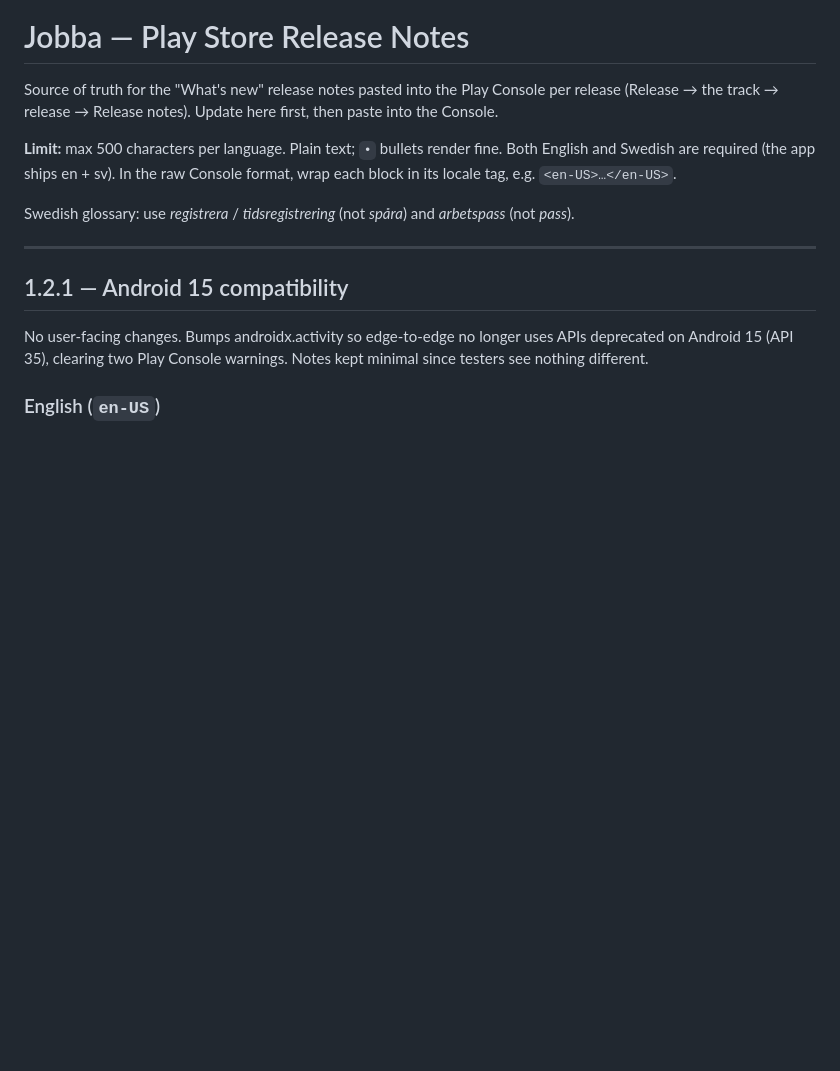
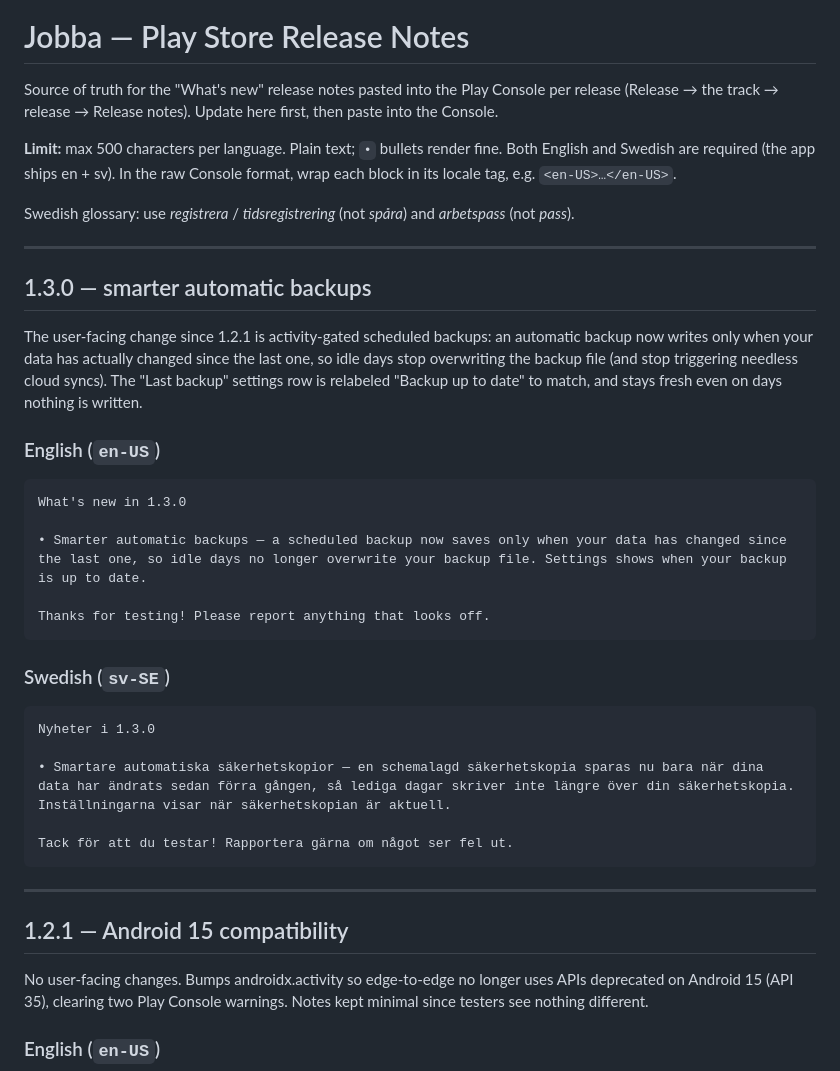
Before and after one commit to jhcode-apps/jobba, a Markdown page: release-notes.md, the part around the change. Rendered like a GitHub page; blank space fills up the shorter version.

Commit message:
Add 1.3.0 release notes (smarter automatic backups)
Co-Authored-By: Claude Opus 4.8 <noreply@anthropic.com>

````diff
--- a/release-notes.md
+++ b/release-notes.md
@@ -10,6 +10,36 @@ format, wrap each block in its locale tag, e.g. `<en-US>…</en-US>`.
 
 Swedish glossary: use *registrera* / *tidsregistrering* (not *spåra*) and
 *arbetspass* (not *pass*).
+
+---
+
+## 1.3.0 — smarter automatic backups
+
+The user-facing change since 1.2.1 is activity-gated scheduled backups: an
+automatic backup now writes only when your data has actually changed since the
+last one, so idle days stop overwriting the backup file (and stop triggering
+needless cloud syncs). The "Last backup" settings row is relabeled "Backup up
+to date" to match, and stays fresh even on days nothing is written.
+
+### English (`en-US`)
+
+```
+What's new in 1.3.0
+
+• Smarter automatic backups — a scheduled backup now saves only when your data has changed since the last one, so idle days no longer overwrite your backup file. Settings shows when your backup is up to date.
+
+Thanks for testing! Please report anything that looks off.
+```
+
+### Swedish (`sv-SE`)
+
+```
+Nyheter i 1.3.0
+
+• Smartare automatiska säkerhetskopior — en schemalagd säkerhetskopia sparas nu bara när dina data har ändrats sedan förra gången, så lediga dagar skriver inte längre över din säkerhetskopia. Inställningarna visar när säkerhetskopian är aktuell.
+
+Tack för att du testar! Rapportera gärna om något ser fel ut.
+```
 
 ---
 
````
